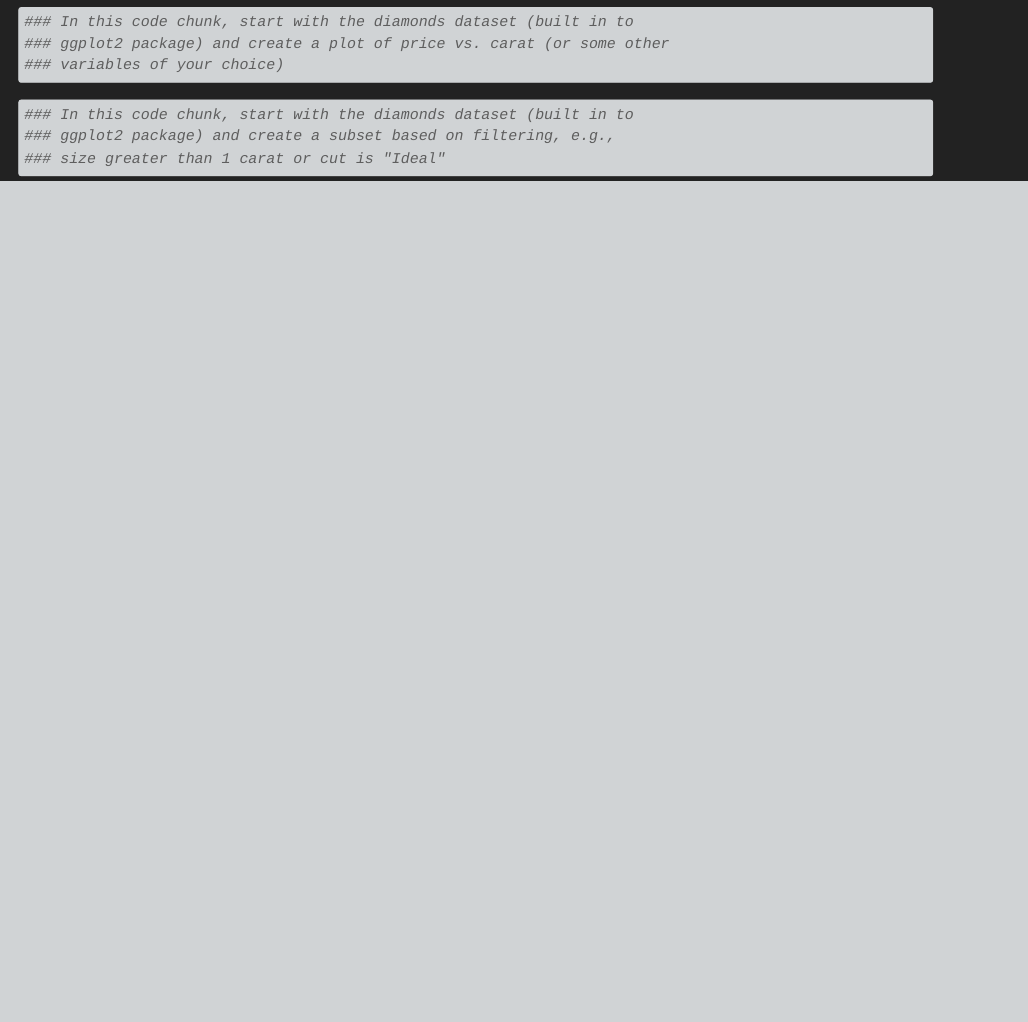
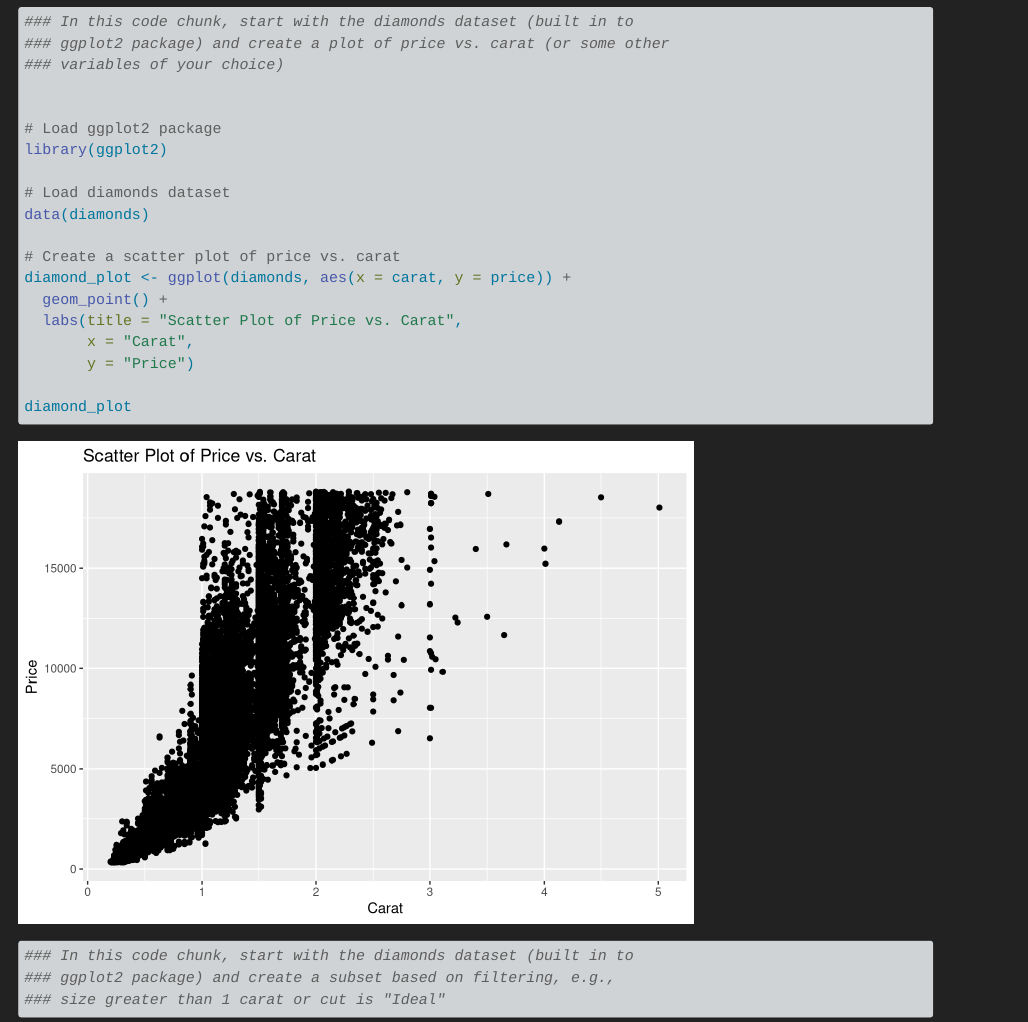
Before and after one commit to akirk6016/wild_git_collab, a Quarto document (git_wild.qmd): the page in a window 1100 px wide, from 240 px down. Rendered offline with R 4.5, knitr and Pandoc in place of Quarto, with nearby package versions.

Commit message:
partner 1 plot

````diff
--- a/git_wild.qmd
+++ b/git_wild.qmd
@@ -22,6 +22,25 @@
 ### In this code chunk, start with the diamonds dataset (built in to
 ### ggplot2 package) and create a plot of price vs. carat (or some other
 ### variables of your choice)
+
+
+# Load ggplot2 package
+library(ggplot2)
+
+# Load diamonds dataset
+data(diamonds)
+
+# Create a scatter plot of price vs. carat
+diamond_plot <- ggplot(diamonds, aes(x = carat, y = price)) +
+  geom_point() +
+  labs(title = "Scatter Plot of Price vs. Carat",
+       x = "Carat",
+       y = "Price")
+
+diamond_plot
+
+
+
 ```
 
 ```{r partner 2}
````
